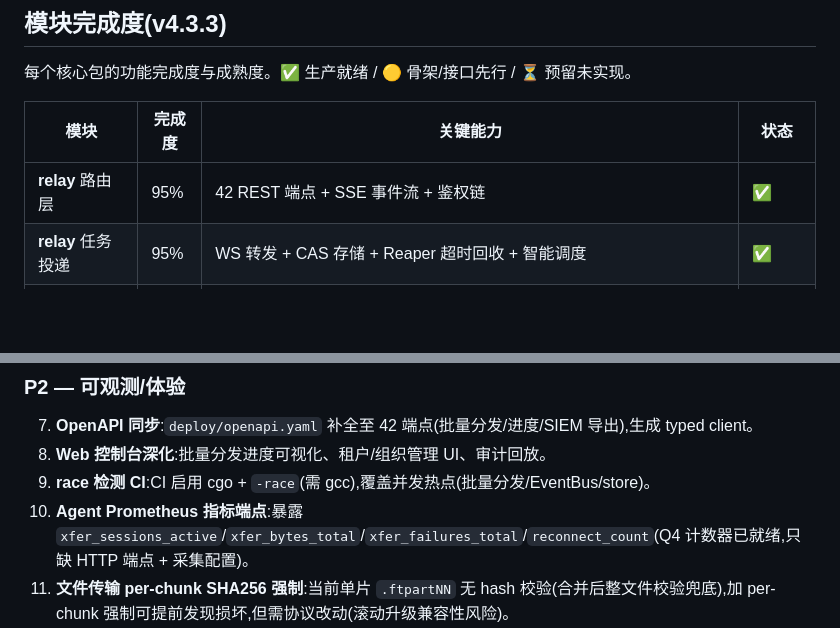
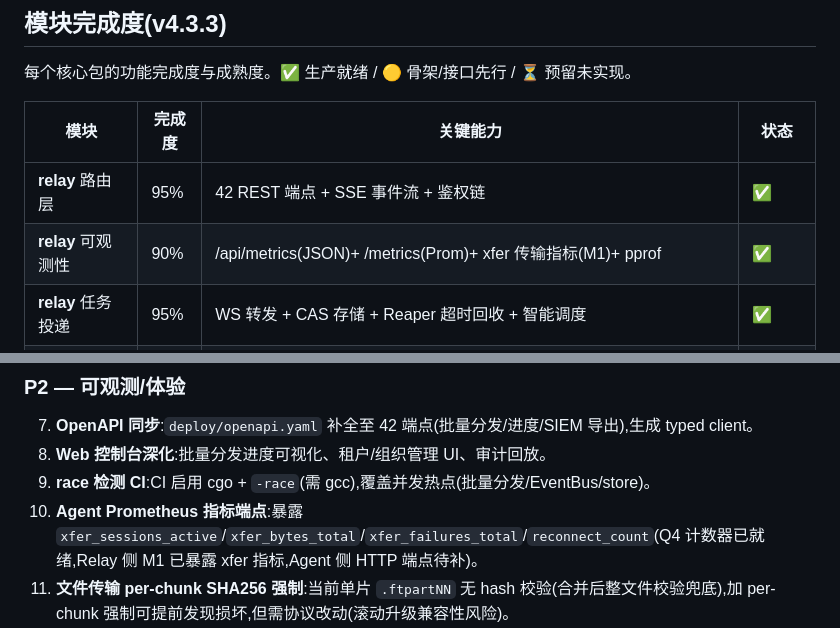
Before and after one commit to V-T-V/reins, a Markdown page: AGENTS.md, 2 parts joined by grey strips. GitHub-like rendering; blank space fills up the shorter version.

Commit message:
docs: AGENTS.md 同步 metrics 扩展(可观测性行 + Next Steps #10 更新)

```diff
--- a/AGENTS.md
+++ b/AGENTS.md
@@ -155,6 +155,7 @@ go-rmm/
 | 模块 | 完成度 | 关键能力 | 状态 |
 |------|--------|----------|------|
 | **relay** 路由层 | 95% | 42 REST 端点 + SSE 事件流 + 鉴权链 | ✅ |
+| **relay** 可观测性 | 90% | /api/metrics(JSON)+ /metrics(Prom)+ xfer 传输指标(M1)+ pprof | ✅ |
 | **relay** 任务投递 | 95% | WS 转发 + CAS 存储 + Reaper 超时回收 + 智能调度 | ✅ |
 | **relay** 批量分发 | 90% | 一对多 + 聚合 + 指数退避重试 + 实时进度跟踪 [round 8] | ✅ |
 | **relay** 多租户 | 80% | 组织/角色策略/配额/隔离过滤(内存 store) [round 7] | 🟡 持久化待接 |
@@ -219,7 +220,7 @@ go-rmm/
 7. **OpenAPI 同步**:`deploy/openapi.yaml` 补全至 42 端点(批量分发/进度/SIEM 导出),生成 typed client。
 8. **Web 控制台深化**:批量分发进度可视化、租户/组织管理 UI、审计回放。
 9. **race 检测 CI**:CI 启用 cgo + `-race`(需 gcc),覆盖并发热点(批量分发/EventBus/store)。
-10. **Agent Prometheus 指标端点**:暴露 `xfer_sessions_active`/`xfer_bytes_total`/`xfer_failures_total`/`reconnect_count`(Q4 计数器已就绪,只缺 HTTP 端点 + 采集配置)。
+10. **Agent Prometheus 指标端点**:暴露 `xfer_sessions_active`/`xfer_bytes_total`/`xfer_failures_total`/`reconnect_count`(Q4 计数器已就绪,Relay 侧 M1 已暴露 xfer 指标,Agent 侧 HTTP 端点待补)。
 11. **文件传输 per-chunk SHA256 强制**:当前单片 `.ftpartNN` 无 hash 校验(合并后整文件校验兜底),加 per-chunk 强制可提前发现损坏,但需协议改动(滚动升级兼容性风险)。
 12. **Relay 速率限制**:按 agentID 维度令牌桶(`golang.org/x/time/rate`),防并发上传吃满 Agent 上行带宽影响心跳。
 
```
